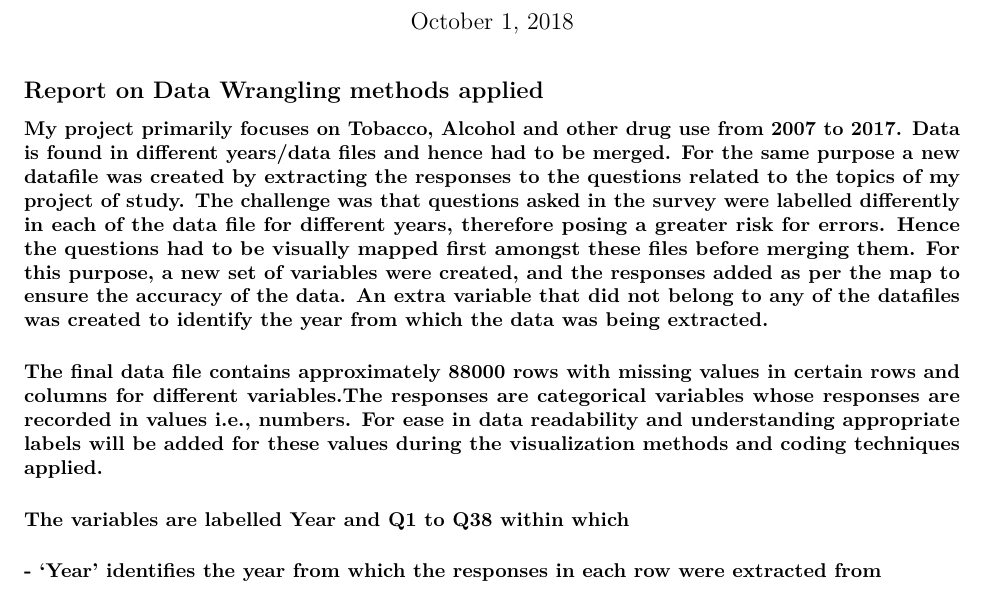
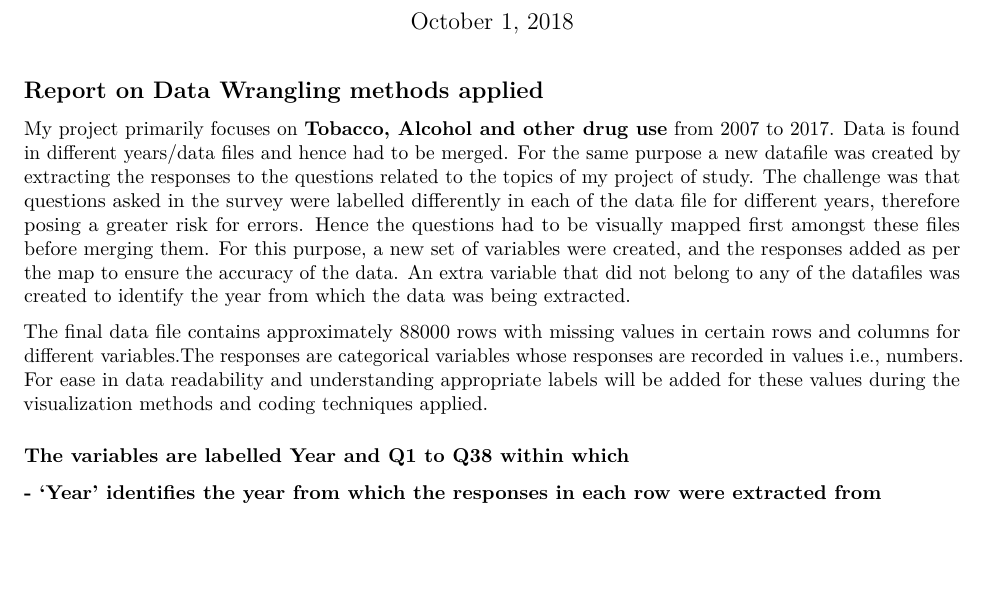
Before and after one commit to anitha148/Springboard_Projects, an R Markdown document (Capstone Projects/Project_YRBSS/CP_Data Wrangling Report.Rmd): part of the page, cut so that both start at the same text, the shorter picture padded with empty space. Rendered offline with R 4.5, knitr and Pandoc, then LaTeX, with nearby package versions.

Commit message:
changes made

```diff
--- a/Capstone Projects/Project_YRBSS/CP_Data Wrangling Report.Rmd
+++ b/Capstone Projects/Project_YRBSS/CP_Data Wrangling Report.Rmd
@@ -5,13 +5,14 @@ date: "October 1, 2018"
 output: pdf_document
 ---
 
-## **Report on Data Wrangling methods applied** ##
+## **Report on Data Wrangling methods applied **
 
-##### My project primarily focuses on **Tobacco, Alcohol and other drug use** from 2007 to 2017. Data is found in different years/data files and hence had to be merged. For the same purpose a new datafile was created by extracting the responses to the questions related to the topics of my project of study. The challenge was that questions asked in the survey were labelled differently in each of the data file for different years, therefore posing a greater risk for errors. Hence the questions had to be visually mapped first amongst these files before merging them. For this purpose, a new set of variables were created, and the responses added as per the map to ensure the accuracy of the data. An extra variable that did not belong to any of the datafiles was created to identify the year from which the data was being extracted.
+###### My project primarily focuses on **Tobacco, Alcohol and other drug use** from 2007 to 2017. Data is found in different years/data files and hence had to be merged. For the same purpose a new datafile was created by extracting the responses to the questions related to the topics of my project of study. The challenge was that questions asked in the survey were labelled differently in each of the data file for different years, therefore posing a greater risk for errors. Hence the questions had to be visually mapped first amongst these files before merging them. For this purpose, a new set of variables were created, and the responses added as per the map to ensure the accuracy of the data. An extra variable that did not belong to any of the datafiles was created to identify the year from which the data was being extracted.
 
-##### The final data file contains approximately 88000 rows with missing values in certain rows and columns for different variables.The responses are categorical variables whose responses are recorded in values i.e., numbers. For ease in data readability and understanding appropriate labels will be added for these values during the visualization methods and coding techniques applied.
+###### The final data file contains approximately 88000 rows with missing values in certain rows and columns for different variables.The responses are categorical variables whose responses are recorded in values i.e., numbers. For ease in data readability and understanding appropriate labels will be added for these values during the visualization methods and coding techniques applied.
 
-#### The variables are labelled Year and Q1 to Q38 within which
+### The variables are labelled Year and Q1 to Q38 within which
+
 ##### -	**‘Year’** identifies the year from which the responses in each row were extracted from
 ##### -	responses to questions related to demographics are in Q1 to Q8
 ##### -	responses to questions related to Tobacco are in Q9 to Q19
```
